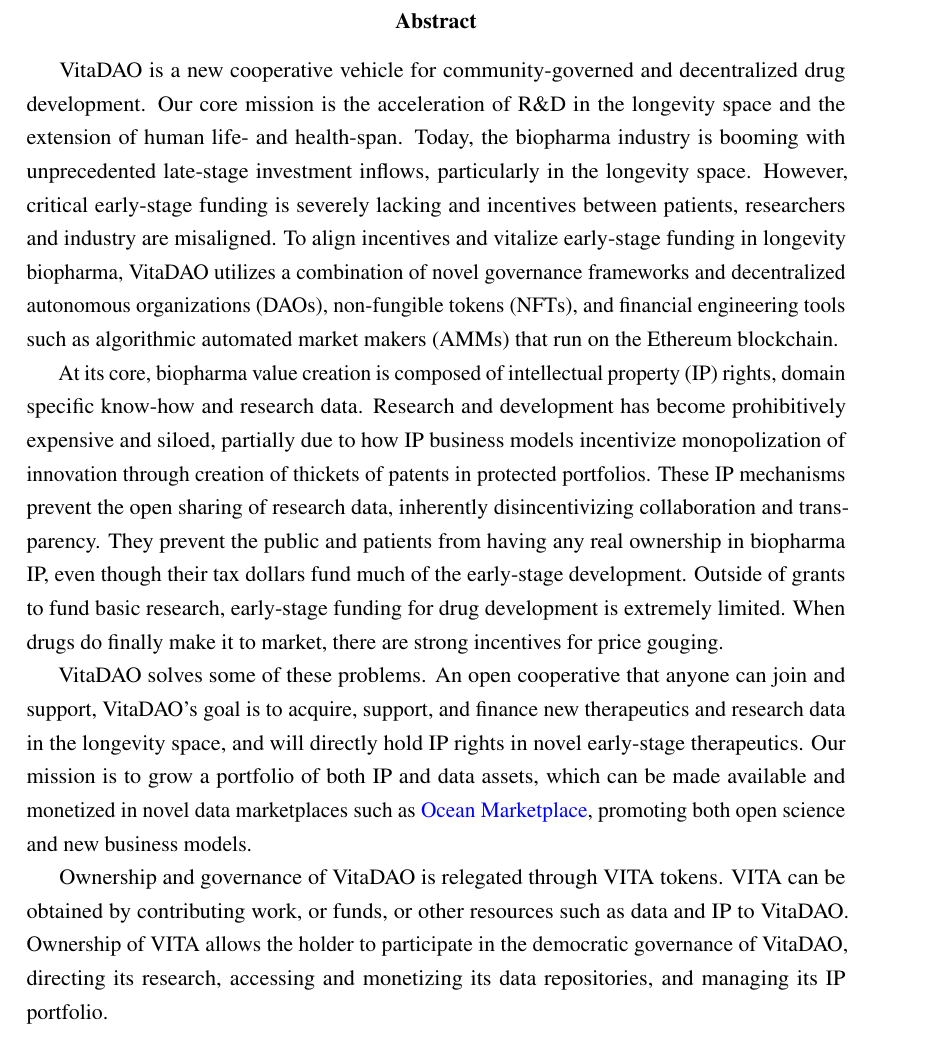
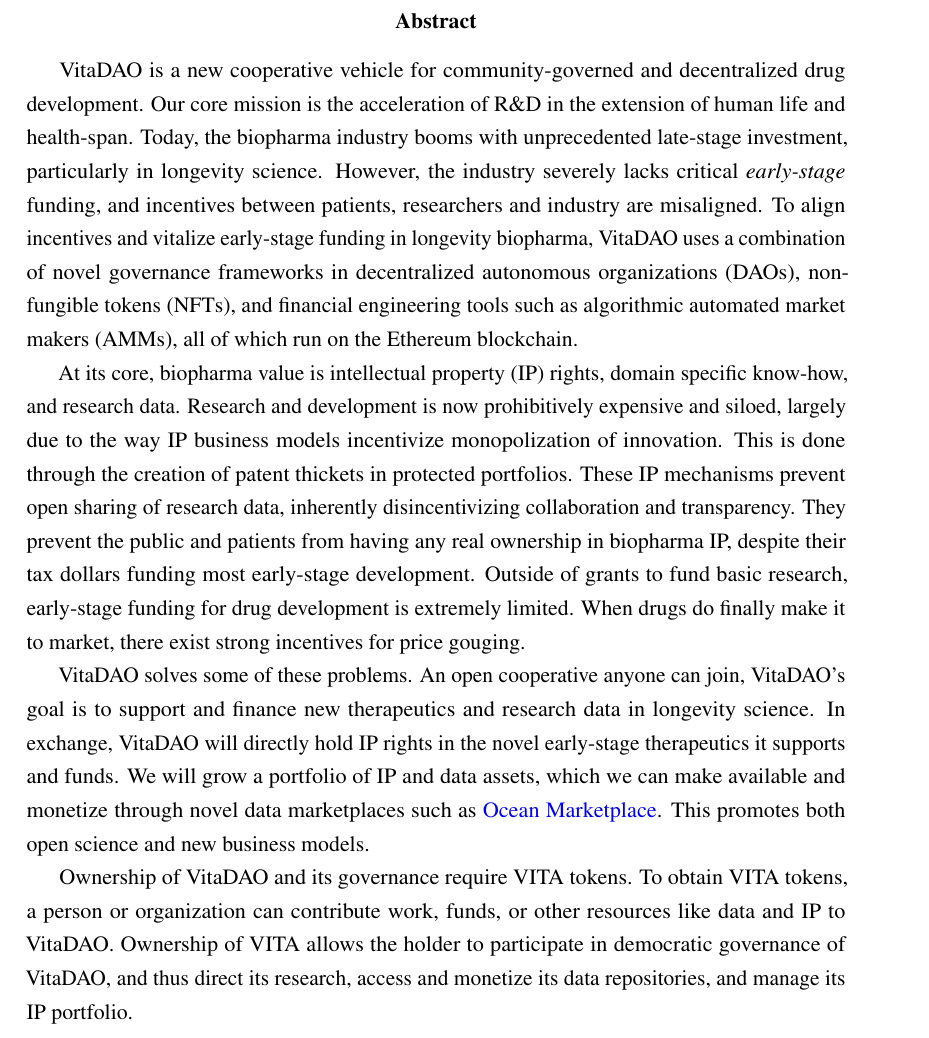
Before and after one commit to VitaDAO/whitepaper, a LaTeX paper (VitaDAO_Whitepaper.tex): part of page 2 of 15, cut so that both start at the same text. Compiled offline with pdfLaTeX.

Commit message:
Edited the abstract for readability.
Reworded several sentences for clarity, to remove redundancy, and to add active voice. The abstract should beckon the reader to continue.

```diff
--- a/VitaDAO_Whitepaper.tex
+++ b/VitaDAO_Whitepaper.tex
@@ -76,13 +76,13 @@
 % add the abstract to the TOC, preserving section numbering
 \addcontentsline{toc}{section}{\protect\numberline{\thesection}Abstract}
 
-VitaDAO is a new cooperative vehicle for community-governed and decentralized drug development. Our core mission is the acceleration of R\&D in the longevity space and the extension of human life- and health-span. Today, the biopharma industry is booming with unprecedented late-stage investment inflows, particularly in the longevity space. However, critical early-stage funding is severely lacking and incentives between patients, researchers and industry are misaligned. To align incentives and vitalize early-stage funding in longevity biopharma, VitaDAO utilizes a combination of novel governance frameworks and decentralized autonomous organizations (DAOs), non-fungible tokens (NFTs), and financial engineering tools such as algorithmic automated market makers (AMMs) that run on the Ethereum blockchain.
+VitaDAO is a new cooperative vehicle for community-governed and decentralized drug development. Our core mission is the acceleration of R\&D in the extension of human life and health-span. Today, the biopharma industry booms with unprecedented late-stage investment, particularly in longevity science. However, the industry severely lacks critical \textit{early-stage} funding, and incentives between patients, researchers and industry are misaligned. To align incentives and vitalize early-stage funding in longevity biopharma, VitaDAO uses a combination of novel governance frameworks in decentralized autonomous organizations (DAOs), non-fungible tokens (NFTs), and financial engineering tools such as algorithmic automated market makers (AMMs), all of which run on the Ethereum blockchain.
 
-At its core, biopharma value creation is composed of intellectual property (IP) rights, domain specific know-how and research data. Research and development has become prohibitively expensive and siloed, partially due to how IP business models incentivize monopolization of innovation through creation of thickets of patents in protected portfolios. These IP mechanisms prevent the open sharing of research data, inherently disincentivizing collaboration and transparency. They prevent the public and patients from having any real ownership in biopharma IP, even though their tax dollars fund much of the early-stage development. Outside of grants to fund basic research, early-stage funding for drug development is extremely limited. When drugs do finally make it to market, there are strong incentives for price gouging.
+At its core, biopharma value is intellectual property (IP) rights, domain specific know-how, and research data. Research and development is now prohibitively expensive and siloed, largely due to the way IP business models incentivize monopolization of innovation. This is done through the creation of patent thickets in protected portfolios. These IP mechanisms prevent open sharing of research data, inherently disincentivizing collaboration and transparency. They prevent the public and patients from having any real ownership in biopharma IP, despite their tax dollars funding most early-stage development. Outside of grants to fund basic research, early-stage funding for drug development is extremely limited. When drugs do finally make it to market, there exist strong incentives for price gouging.
 
-VitaDAO solves some of these problems. An open cooperative that anyone can join and support, VitaDAO’s goal is to acquire, support, and finance new therapeutics and research data in the longevity space, and will directly hold IP rights in novel early-stage therapeutics. Our mission is to grow a portfolio of both IP and data assets, which can be made available and monetized in novel data marketplaces such as \citetalias{Ocean2021}, promoting both open science and new business models.
+VitaDAO solves some of these problems. An open cooperative anyone can join, VitaDAO’s goal is to support and finance new therapeutics and research data in longevity science. In exchange, VitaDAO will directly hold IP rights in the novel early-stage therapeutics it supports and funds. We will grow a portfolio of IP and data assets, which we can make available and monetize through novel data marketplaces such as \citetalias{Ocean2021}. This promotes both open science and new business models.
 
-Ownership and governance of VitaDAO is relegated through VITA tokens. VITA can be obtained by contributing work, or funds, or other resources such as data and IP  to VitaDAO. Ownership of VITA allows the holder to participate in the democratic governance of VitaDAO, directing its research, accessing and monetizing its data repositories, and managing its IP portfolio.
+Ownership of VitaDAO and its governance require VITA tokens. To obtain VITA tokens, a person or organization can contribute work, funds, or other resources like data and IP to VitaDAO. Ownership of VITA allows the holder to participate in democratic governance of VitaDAO, and thus direct its research, access and monetize its data repositories, and manage its IP portfolio.
 
 \end{abstract}
 
```
Also changed, not shown: VitaDAO_Whitepaper.pdf.
